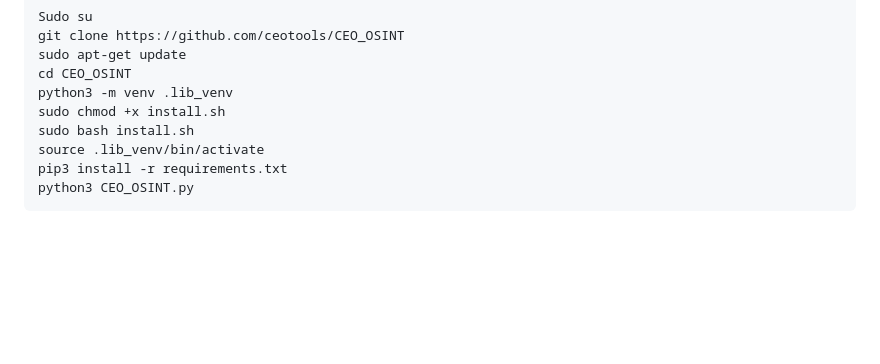
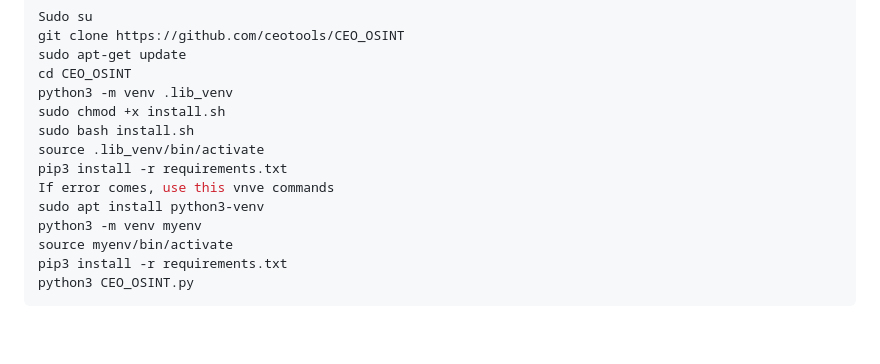
Before and after one commit to ceotools/CEO_OSINT, a Markdown page: README.md, the part around the change. Drawn GitHub-style; blank space fills up the shorter version.

````diff
--- a/README.md
+++ b/README.md
@@ -54,6 +54,11 @@ python3 -m venv .lib_venv
 sudo chmod +x install.sh
 sudo bash install.sh
 source .lib_venv/bin/activate
+pip3 install -r requirements.txt
+If error comes, use this vnve commands
+sudo apt install python3-venv
+python3 -m venv myenv
+source myenv/bin/activate
 pip3 install -r requirements.txt
 python3 CEO_OSINT.py
 ```
````
